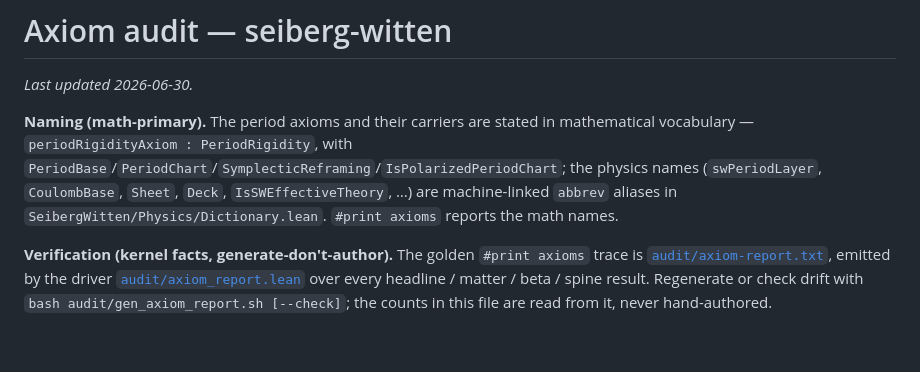
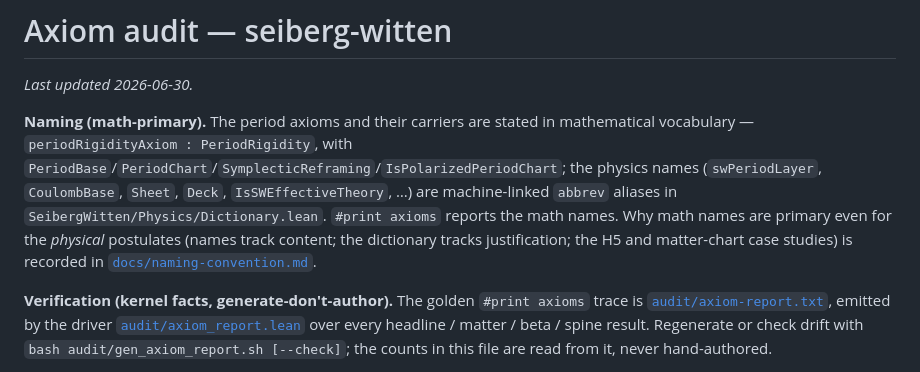
Before and after one commit to mrdouglasny/seiberg-witten, a Markdown page: AXIOM_AUDIT.md, the part around the change. GitHub-like rendering; blank space fills up the shorter version.

```diff
--- a/AXIOM_AUDIT.md
+++ b/AXIOM_AUDIT.md
@@ -2,7 +2,7 @@
 
 *Last updated 2026-06-30.*
 
-**Naming (math-primary).** The period axioms and their carriers are stated in mathematical vocabulary — `periodRigidityAxiom : PeriodRigidity`, with `PeriodBase`/`PeriodChart`/`SymplecticReframing`/`IsPolarizedPeriodChart`; the physics names (`swPeriodLayer`, `CoulombBase`, `Sheet`, `Deck`, `IsSWEffectiveTheory`, …) are machine-linked `abbrev` aliases in `SeibergWitten/Physics/Dictionary.lean`. `#print axioms` reports the math names.
+**Naming (math-primary).** The period axioms and their carriers are stated in mathematical vocabulary — `periodRigidityAxiom : PeriodRigidity`, with `PeriodBase`/`PeriodChart`/`SymplecticReframing`/`IsPolarizedPeriodChart`; the physics names (`swPeriodLayer`, `CoulombBase`, `Sheet`, `Deck`, `IsSWEffectiveTheory`, …) are machine-linked `abbrev` aliases in `SeibergWitten/Physics/Dictionary.lean`. `#print axioms` reports the math names. Why math names are primary even for the *physical* postulates (names track content; the dictionary tracks justification; the H5 and matter-chart case studies) is recorded in [`docs/naming-convention.md`](docs/naming-convention.md).
 
 **Verification (kernel facts, generate-don't-author).** The golden `#print axioms` trace is [`audit/axiom-report.txt`](audit/axiom-report.txt), emitted by the driver [`audit/axiom_report.lean`](audit/axiom_report.lean) over every headline / matter / beta / spine result. Regenerate or check drift with `bash audit/gen_axiom_report.sh [--check]`; the counts in this file are read from it, never hand-authored.
 
```
Also changed, not shown: docs/naming-convention.md (added, +88 -0 lines).
